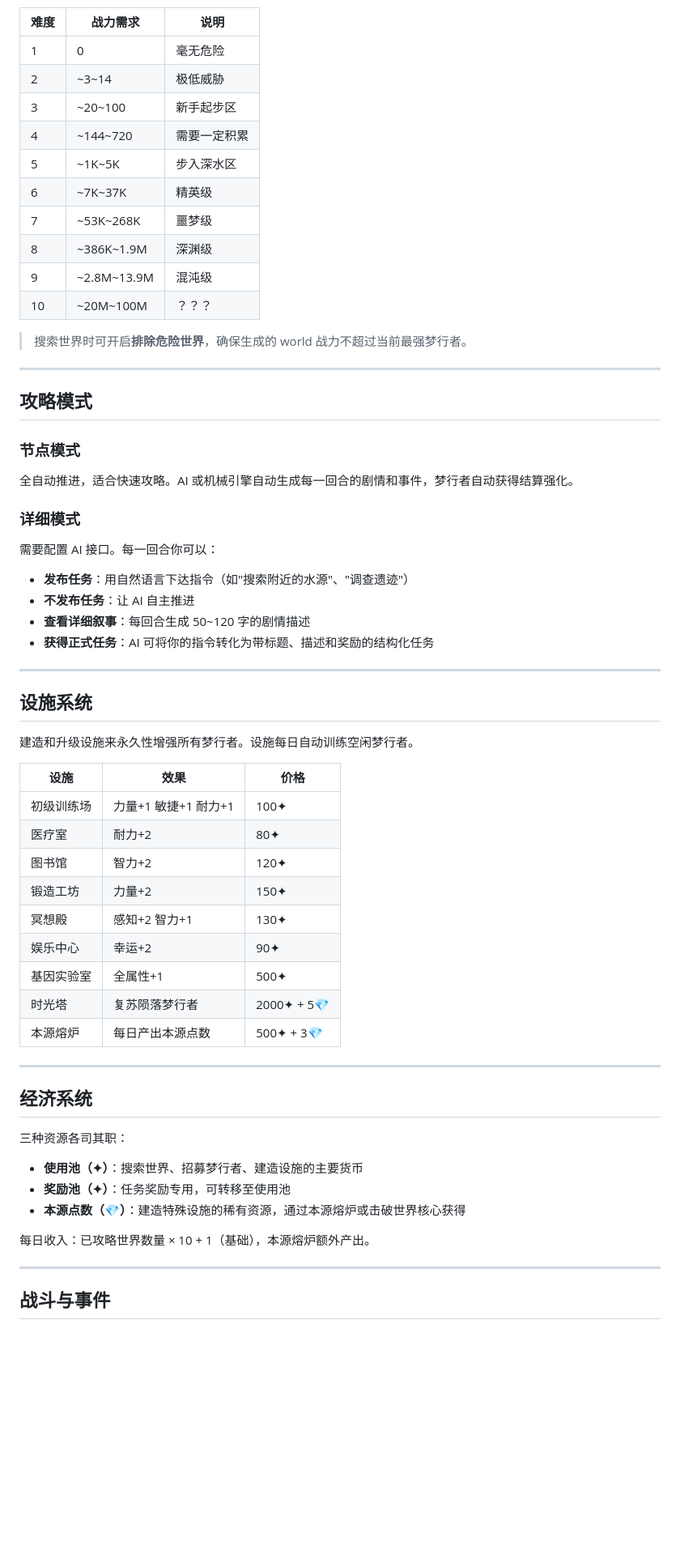
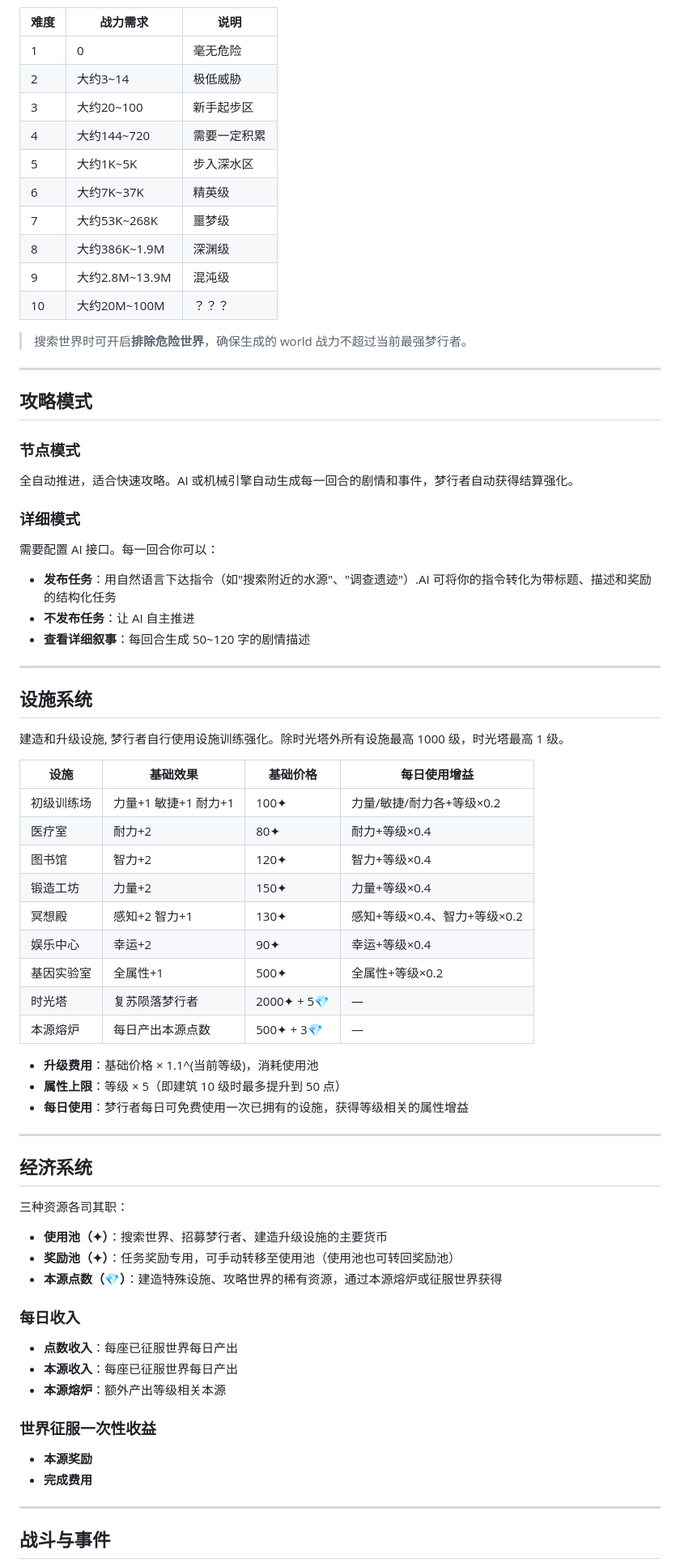
Before and after one commit to faaaaaa3/InfiniteWorlds, a Markdown page: README.md, the part around one of its changes. Shown at 81% size. Rendered like a GitHub page; blank space fills up the shorter version.

```diff
--- a/README.md
+++ b/README.md
@@ -46,15 +47,15 @@
 | 难度 | 战力需求 | 说明 |
 |------|---------|------|
 | 1 | 0 | 毫无危险 |
-| 2 | ~3~14 | 极低威胁 |
-| 3 | ~20~100 | 新手起步区 |
-| 4 | ~144~720 | 需要一定积累 |
-| 5 | ~1K~5K | 步入深水区 |
-| 6 | ~7K~37K | 精英级 |
-| 7 | ~53K~268K | 噩梦级 |
-| 8 | ~386K~1.9M | 深渊级 |
-| 9 | ~2.8M~13.9M | 混沌级 |
-| 10 | ~20M~100M | ？？？ |
+| 2 | 大约3~14 | 极低威胁 |
+| 3 | 大约20~100 | 新手起步区 |
+| 4 | 大约144~720 | 需要一定积累 |
+| 5 | 大约1K~5K | 步入深水区 |
+| 6 | 大约7K~37K | 精英级 |
+| 7 | 大约53K~268K | 噩梦级 |
+| 8 | 大约386K~1.9M | 深渊级 |
+| 9 | 大约2.8M~13.9M | 混沌级 |
+| 10 | 大约20M~100M | ？？？ |
 
 > 搜索世界时可开启**排除危险世界**，确保生成的 world 战力不超过当前最强梦行者。
 
@@ -67,28 +68,32 @@
 
 ### 详细模式
 需要配置 AI 接口。每一回合你可以：
-- **发布任务**：用自然语言下达指令（如"搜索附近的水源"、"调查遗迹"）
+- **发布任务**：用自然语言下达指令（如"搜索附近的水源"、"调查遗迹"）.AI 可将你的指令转化为带标题、描述和奖励的结构化任务
 - **不发布任务**：让 AI 自主推进
 - **查看详细叙事**：每回合生成 50~120 字的剧情描述
-- **获得正式任务**：AI 可将你的指令转化为带标题、描述和奖励的结构化任务
+
 
 ---
 
 ## 设施系统
 
-建造和升级设施来永久性增强所有梦行者。设施每日自动训练空闲梦行者。
+建造和升级设施, 梦行者自行使用设施训练强化。除时光塔外所有设施最高 1000 级，时光塔最高 1 级。
 
-| 设施 | 效果 | 价格 |
-|------|------|------|
-| 初级训练场 | 力量+1 敏捷+1 耐力+1 | 100✦ |
-| 医疗室 | 耐力+2 | 80✦ |
-| 图书馆 | 智力+2 | 120✦ |
-| 锻造工坊 | 力量+2 | 150✦ |
-| 冥想殿 | 感知+2 智力+1 | 130✦ |
-| 娱乐中心 | 幸运+2 | 90✦ |
-| 基因实验室 | 全属性+1 | 500✦ |
-| 时光塔 | 复苏陨落梦行者 | 2000✦ + 5💎 |
-| 本源熔炉 | 每日产出本源点数 | 500✦ + 3💎 |
+| 设施 | 基础效果 | 基础价格 | 每日使用增益 |
+|------|---------|---------|------------|
+| 初级训练场 | 力量+1 敏捷+1 耐力+1 | 100✦ | 力量/敏捷/耐力各+等级×0.2 |
+| 医疗室 | 耐力+2 | 80✦ | 耐力+等级×0.4 |
+| 图书馆 | 智力+2 | 120✦ | 智力+等级×0.4 |
+| 锻造工坊 | 力量+2 | 150✦ | 力量+等级×0.4 |
+| 冥想殿 | 感知+2 智力+1 | 130✦ | 感知+等级×0.4、智力+等级×0.2 |
+| 娱乐中心 | 幸运+2 | 90✦ | 幸运+等级×0.4 |
+| 基因实验室 | 全属性+1 | 500✦ | 全属性+等级×0.2 |
+| 时光塔 | 复苏陨落梦行者 | 2000✦ + 5💎 | — |
+| 本源熔炉 | 每日产出本源点数 | 500✦ + 3💎 | — |
+
+- **升级费用**：基础价格 × 1.1^(当前等级)，消耗使用池
+- **属性上限**：等级 × 5（即建筑 10 级时最多提升到 50 点）
+- **每日使用**：梦行者每日可免费使用一次已拥有的设施，获得等级相关的属性增益
 
 ---
 
@@ -96,11 +101,20 @@
 
 三种资源各司其职：
 
-- **使用池（✦）**：搜索世界、招募梦行者、建造设施的主要货币
-- **奖励池（✦）**：任务奖励专用，可转移至使用池
-- **本源点数（💎）**：建造特殊设施的稀有资源，通过本源熔炉或击破世界核心获得
+- **使用池（✦）**：搜索世界、招募梦行者、建造升级设施的主要货币
+- **奖励池（✦）**：任务奖励专用，可手动转移至使用池（使用池也可转回奖励池）
+- **本源点数（💎）**：建造特殊设施、攻略世界的稀有资源，通过本源熔炉或征服世界获得
 
-每日收入：已攻略世界数量 × 10 + 1（基础），本源熔炉额外产出。
+### 每日收入
+
+- **点数收入**：每座已征服世界每日产出
+- **本源收入**：每座已征服世界每日产出
+- **本源熔炉**：额外产出等级相关本源
+
+### 世界征服一次性收益
+
+- **本源奖励**
+- **完成费用**
 
 ---
 
```
Also changed, not shown: other parts of README.md (+8 -5 lines).
